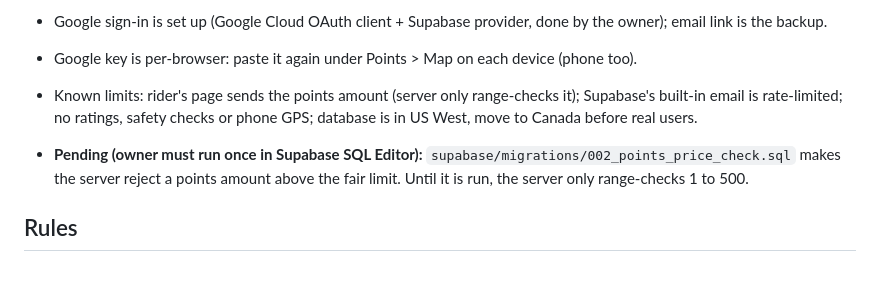
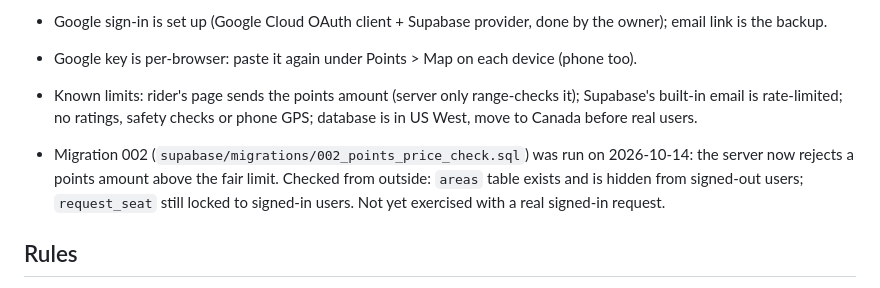
Before and after one commit to juliaonmoon/rideshare, a Markdown page: docs/HANDOFF.md, the part around the change. GitHub-like rendering.

Commit message:
Handoff: migration 002 applied and checked (#10)
Co-authored-by: Claude Sonnet 5.5 <noreply@anthropic.com>

```diff
--- a/docs/HANDOFF.md
+++ b/docs/HANDOFF.md
@@ -35,7 +35,7 @@ Picking this up in Claude Code on the owner's own computer? Read this first.
 - Google key is per-browser: paste it again under Points > Map on each device (phone too).
 - Known limits: rider's page sends the points amount (server only range-checks it); Supabase's built-in email is rate-limited; no ratings, safety checks or phone GPS; database is in US West, move to Canada before real users.
 
-- **Pending (owner must run once in Supabase SQL Editor):** `supabase/migrations/002_points_price_check.sql` makes the server reject a points amount above the fair limit. Until it is run, the server only range-checks 1 to 500.
+- Migration 002 (`supabase/migrations/002_points_price_check.sql`) was run on 2026-10-14: the server now rejects a points amount above the fair limit. Checked from outside: `areas` table exists and is hidden from signed-out users; `request_seat` still locked to signed-in users. Not yet exercised with a real signed-in request.
 
 ## Rules
 - Do not commit API keys or any secrets.
```
